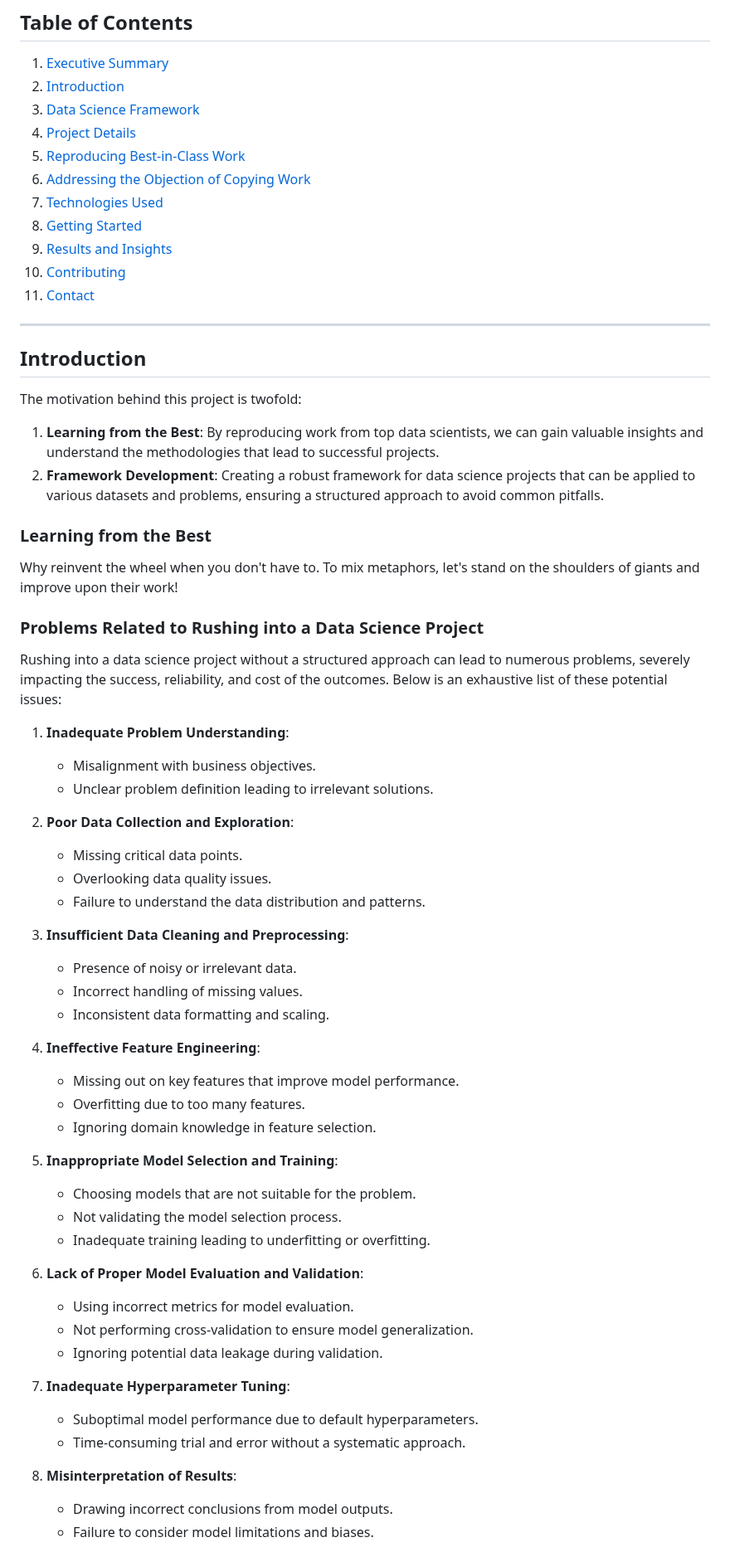
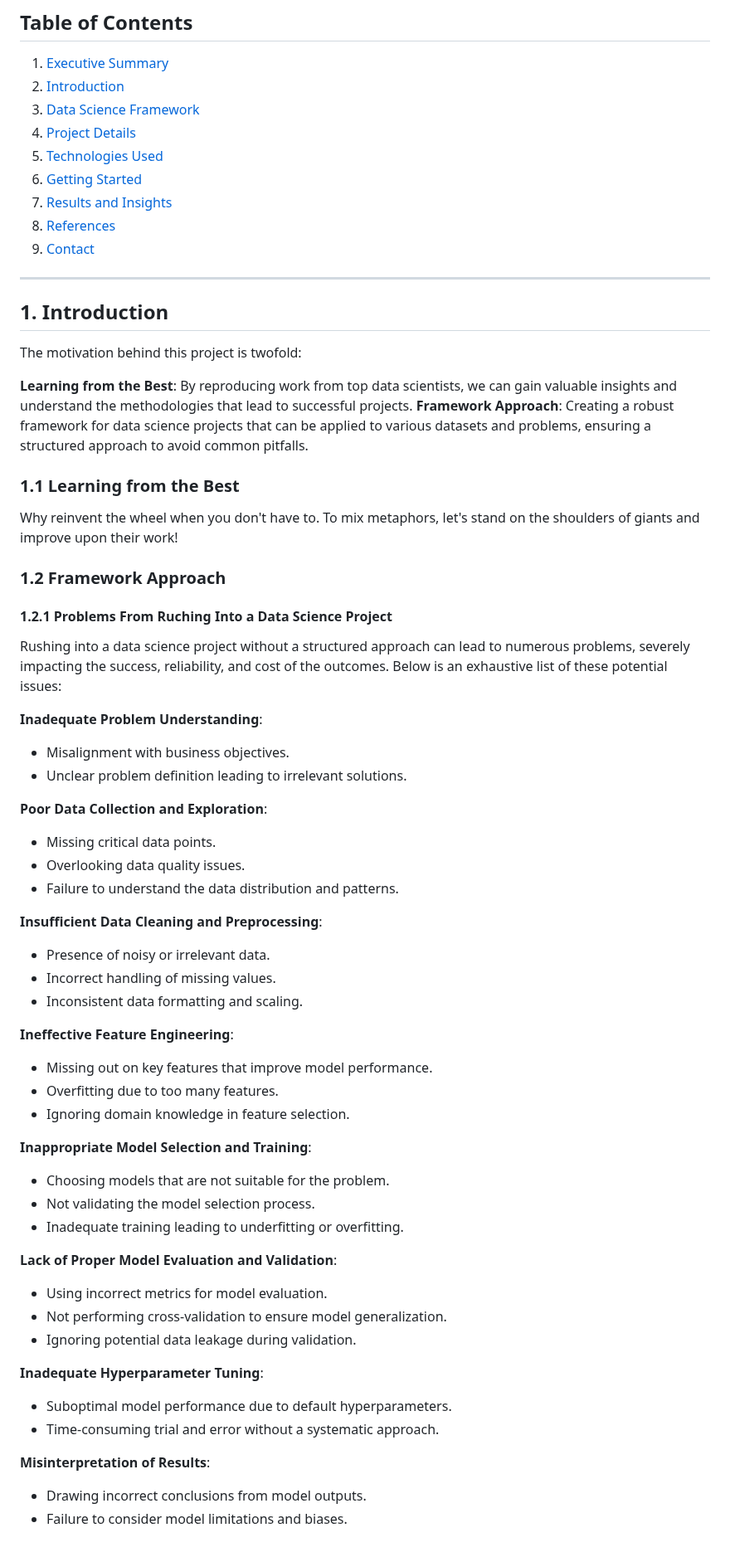
Before and after one commit to rexcoleman/Hybrid-Data-Science-Methodology-Titanic, a Markdown page: README.md, the part around one of its changes. Shown at 83% size. GitHub-like rendering.

```diff
--- a/README.md
+++ b/README.md
@@ -20,66 +20,65 @@ Thank you for visiting my repository. I hope this project inspires you to implem
 2. [Introduction](#introduction)
 3. [Data Science Framework](#data-science-framework)
 4. [Project Details](#project-details)
-5. [Reproducing Best-in-Class Work](#reproducing-best-in-class-work)
-6. [Addressing the Objection of Copying Work](#addressing-the-objection-of-copying-work)
-7. [Technologies Used](#technologies-used)
-8. [Getting Started](#getting-started)
-9. [Results and Insights](#results-and-insights)
-10. [Contributing](#contributing)
-11. [Contact](#contact)
+5. [Technologies Used](#technologies-used)
+6. [Getting Started](#getting-started)
+7. [Results and Insights](#results-and-insights)
+8. [References](#references)
+9. [Contact](#contact)
 
 ---
 
-## Introduction
+## 1. Introduction
 
 The motivation behind this project is twofold:
 
-1. **Learning from the Best**: By reproducing work from top data scientists, we can gain valuable insights and understand the methodologies that lead to successful projects.
-2. **Framework Development**: Creating a robust framework for data science projects that can be applied to various datasets and problems, ensuring a structured approach to avoid common pitfalls.
+**Learning from the Best**: By reproducing work from top data scientists, we can gain valuable insights and understand the methodologies that lead to successful projects.
+**Framework Approach**: Creating a robust framework for data science projects that can be applied to various datasets and problems, ensuring a structured approach to avoid common pitfalls.
 
-### Learning from the Best
+### 1.1 Learning from the Best
 
 Why reinvent the wheel when you don't have to.  To mix metaphors, let's stand on the shoulders of giants and improve upon their work!
 
+### 1.2 Framework Approach
 
-### Problems Related to Rushing into a Data Science Project
+#### 1.2.1 Problems From Ruching Into a Data Science Project
 
 Rushing into a data science project without a structured approach can lead to numerous problems, severely impacting the success, reliability, and cost of the outcomes. Below is an exhaustive list of these potential issues:
 
-1. **Inadequate Problem Understanding**:
-   - Misalignment with business objectives.
-   - Unclear problem definition leading to irrelevant solutions.
+**Inadequate Problem Understanding**:
+- Misalignment with business objectives.
+- Unclear problem definition leading to irrelevant solutions.
 
-2. **Poor Data Collection and Exploration**:
-   - Missing critical data points.
-   - Overlooking data quality issues.
-   - Failure to understand the data distribution and patterns.
+**Poor Data Collection and Exploration**:
+- Missing critical data points.
+- Overlooking data quality issues.
+- Failure to understand the data distribution and patterns.
 
-3. **Insufficient Data Cleaning and Preprocessing**:
-   - Presence of noisy or irrelevant data.
-   - Incorrect handling of missing values.
-   - Inconsistent data formatting and scaling.
+**Insufficient Data Cleaning and Preprocessing**:
+- Presence of noisy or irrelevant data.
+- Incorrect handling of missing values.
+- Inconsistent data formatting and scaling.
 
-4. **Ineffective Feature Engineering**:
-   - Missing out on key features that improve model performance.
-   - Overfitting due to too many features.
-   - Ignoring domain knowledge in feature selection.
+**Ineffective Feature Engineering**:
+- Missing out on key features that improve model performance.
+- Overfitting due to too many features.
+- Ignoring domain knowledge in feature selection.
 
-5. **Inappropriate Model Selection and Training**:
-   - Choosing models that are not suitable for the problem.
-   - Not validating the model selection process.
-   - Inadequate training leading to underfitting or overfitting.
+**Inappropriate Model Selection and Training**:
+- Choosing models that are not suitable for the problem.
+- Not validating the model selection process.
+- Inadequate training leading to underfitting or overfitting.
 
-6. **Lack of Proper Model Evaluation and Validation**:
-   - Using incorrect metrics for model evaluation.
-   - Not performing cross-validation to ensure model generalization.
-   - Ignoring potential data leakage during validation.
+**Lack of Proper Model Evaluation and Validation**:
+- Using incorrect metrics for model evaluation.
+- Not performing cross-validation to ensure model generalization.
+- Ignoring potential data leakage during validation.
 
-7. **Inadequate Hyperparameter Tuning**:
-   - Suboptimal model performance due to default hyperparameters.
-   - Time-consuming trial and error without a systematic approach.
+**Inadequate Hyperparameter Tuning**:
+- Suboptimal model performance due to default hyperparameters.
+- Time-consuming trial and error without a systematic approach.
 
-8. **Misinterpretation of Results**:
-   - Drawing incorrect conclusions from model outputs.
-   - Failure to consider model limitations and biases.
+**Misinterpretation of Results**:
+- Drawing incorrect conclusions from model outputs.
+- Failure to consider model limitations and biases.
 
```
Also changed, not shown: other parts of README.md (+28 -83 lines).
